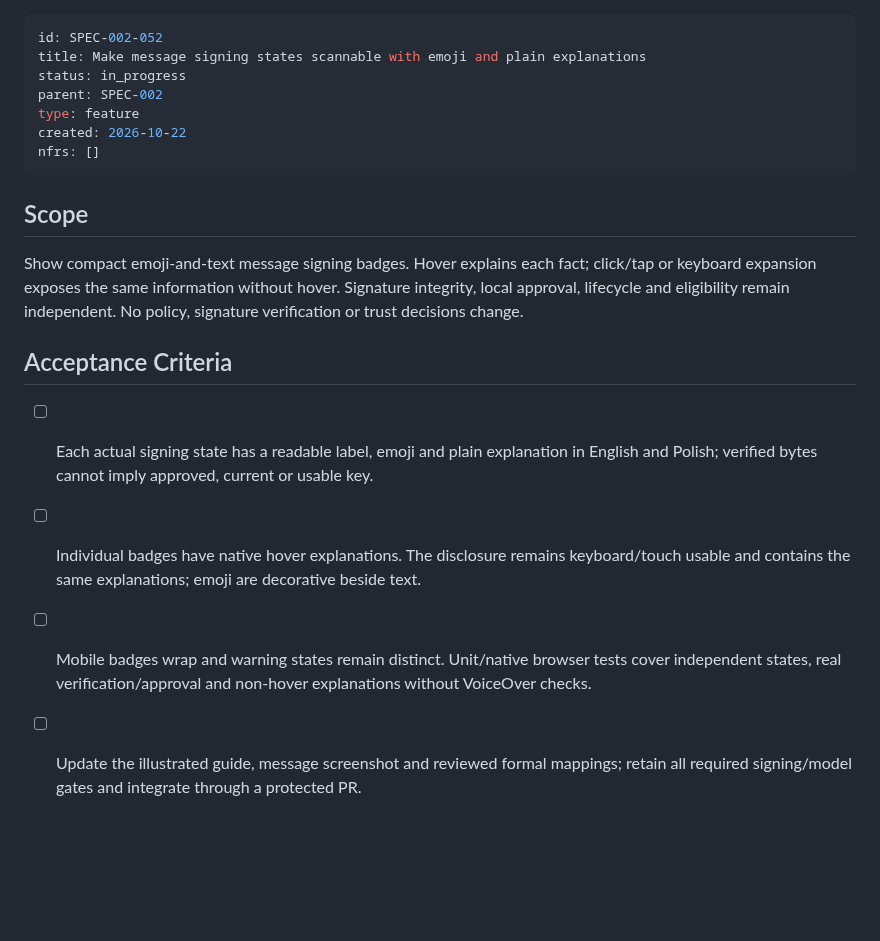
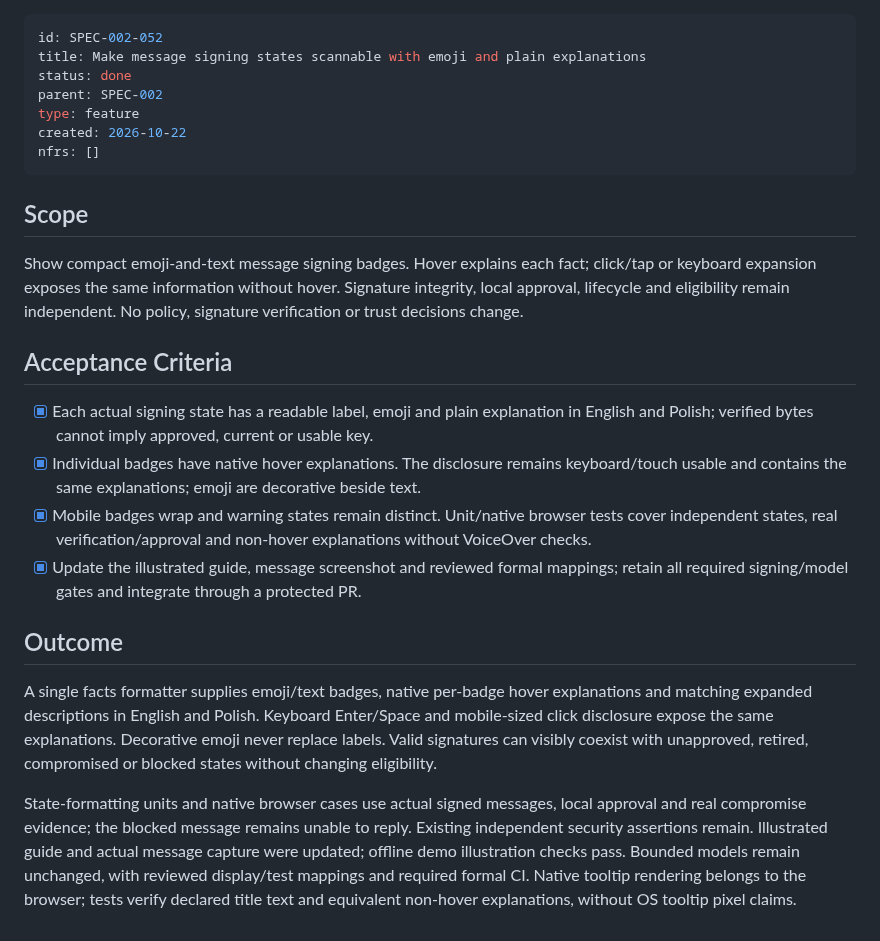
Before and after one commit to sloik/agent-file-board-ui, a Markdown page: specs/SPEC-002-052-signing-status-icons.md, the part around the change. Rendered like a GitHub page; blank space fills up the shorter version.

```diff
--- a/specs/SPEC-002-052-signing-status-icons.md
+++ b/specs/SPEC-002-052-signing-status-icons.md
@@ -1,7 +1,7 @@
 ---
 id: SPEC-002-052
 title: Make message signing states scannable with emoji and plain explanations
-status: in_progress
+status: done
 parent: SPEC-002
 type: feature
 created: 2026-10-22
@@ -17,7 +17,23 @@ No policy, signature verification or trust decisions change.
 
 ## Acceptance Criteria
 
-- [ ] Each actual signing state has a readable label, emoji and plain explanation in English and Polish; verified bytes cannot imply approved, current or usable key.
-- [ ] Individual badges have native hover explanations. The disclosure remains keyboard/touch usable and contains the same explanations; emoji are decorative beside text.
-- [ ] Mobile badges wrap and warning states remain distinct. Unit/native browser tests cover independent states, real verification/approval and non-hover explanations without VoiceOver checks.
-- [ ] Update the illustrated guide, message screenshot and reviewed formal mappings; retain all required signing/model gates and integrate through a protected PR.
+- [x] Each actual signing state has a readable label, emoji and plain explanation in English and Polish; verified bytes cannot imply approved, current or usable key.
+- [x] Individual badges have native hover explanations. The disclosure remains keyboard/touch usable and contains the same explanations; emoji are decorative beside text.
+- [x] Mobile badges wrap and warning states remain distinct. Unit/native browser tests cover independent states, real verification/approval and non-hover explanations without VoiceOver checks.
+- [x] Update the illustrated guide, message screenshot and reviewed formal mappings; retain all required signing/model gates and integrate through a protected PR.
+
+## Outcome
+
+A single facts formatter supplies emoji/text badges, native per-badge hover
+explanations and matching expanded descriptions in English and Polish. Keyboard
+Enter/Space and mobile-sized click disclosure expose the same explanations.
+Decorative emoji never replace labels. Valid signatures can visibly coexist with
+unapproved, retired, compromised or blocked states without changing eligibility.
+
+State-formatting units and native browser cases use actual signed messages,
+local approval and real compromise evidence; the blocked message remains unable
+to reply. Existing independent security assertions remain. Illustrated guide and
+actual message capture were updated; offline demo illustration checks pass.
+Bounded models remain unchanged, with reviewed display/test mappings and required
+formal CI. Native tooltip rendering belongs to the browser; tests verify declared
+title text and equivalent non-hover explanations, without OS tooltip pixel claims.
```
Also changed, not shown: CHANGELOG.md (+3 -0 lines), docs/guides/signing.md (+10 -9 lines), docs/images/signing-message.png, 7 other files.
